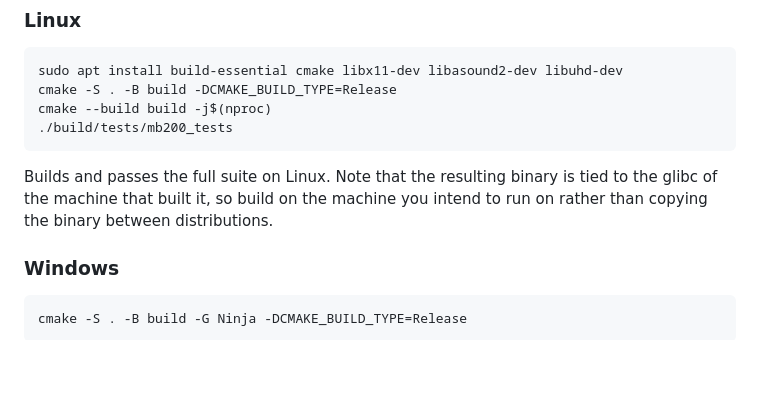
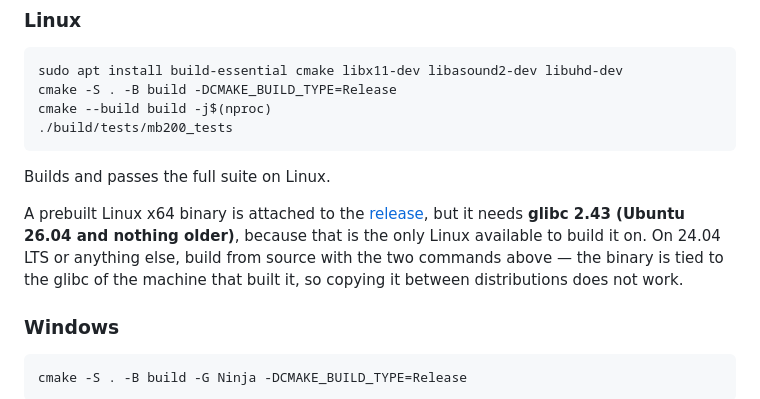
Before and after one commit to wonderingStars/mayhem-b200, a Markdown page: README.md, the part around the change. Drawn GitHub-style; blank space fills up the shorter version.

Commit message:
README: point at the attached Linux binary, and its glibc requirement
A prebuilt Linux x64 tarball is now attached to the v0.9.1 release, so the
build section should say so rather than implying source is the only route.

It also has to state the requirement plainly: glibc 2.43, Ubuntu 26.04 and
nothing older, because 26.04 is the only Linux available to build it on. That
rules out 24.04 LTS and almost every other current distribution, so anyone not
on 26.04 wants the two-command source build instead. Better they read that here
than download 2.3 MB and get a GLIBC error.

````diff
--- a/README.md
+++ b/README.md
@@ -195,9 +195,14 @@ cmake --build build -j$(nproc)
 ./build/tests/mb200_tests
 ```
 
-Builds and passes the full suite on Linux. Note that the resulting binary is
-tied to the glibc of the machine that built it, so build on the machine you
-intend to run on rather than copying the binary between distributions.
+Builds and passes the full suite on Linux.
+
+A prebuilt Linux x64 binary is attached to the
+[release](https://github.com/wonderingStars/mayhem-b200/releases), but it
+needs **glibc 2.43 (Ubuntu 26.04 and nothing older)**, because that is the
+only Linux available to build it on. On 24.04 LTS or anything else, build from
+source with the two commands above — the binary is tied to the glibc of the
+machine that built it, so copying it between distributions does not work.
 
 ### Windows
 
````
